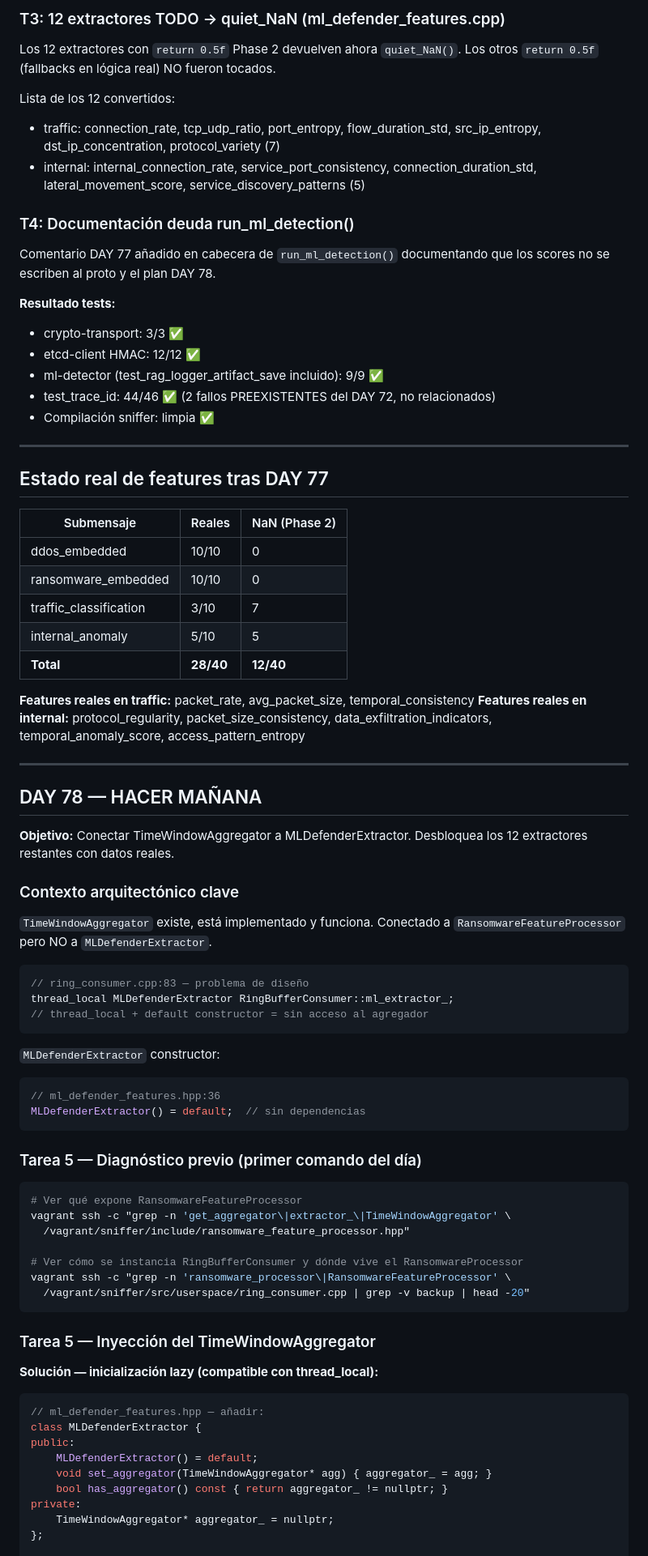
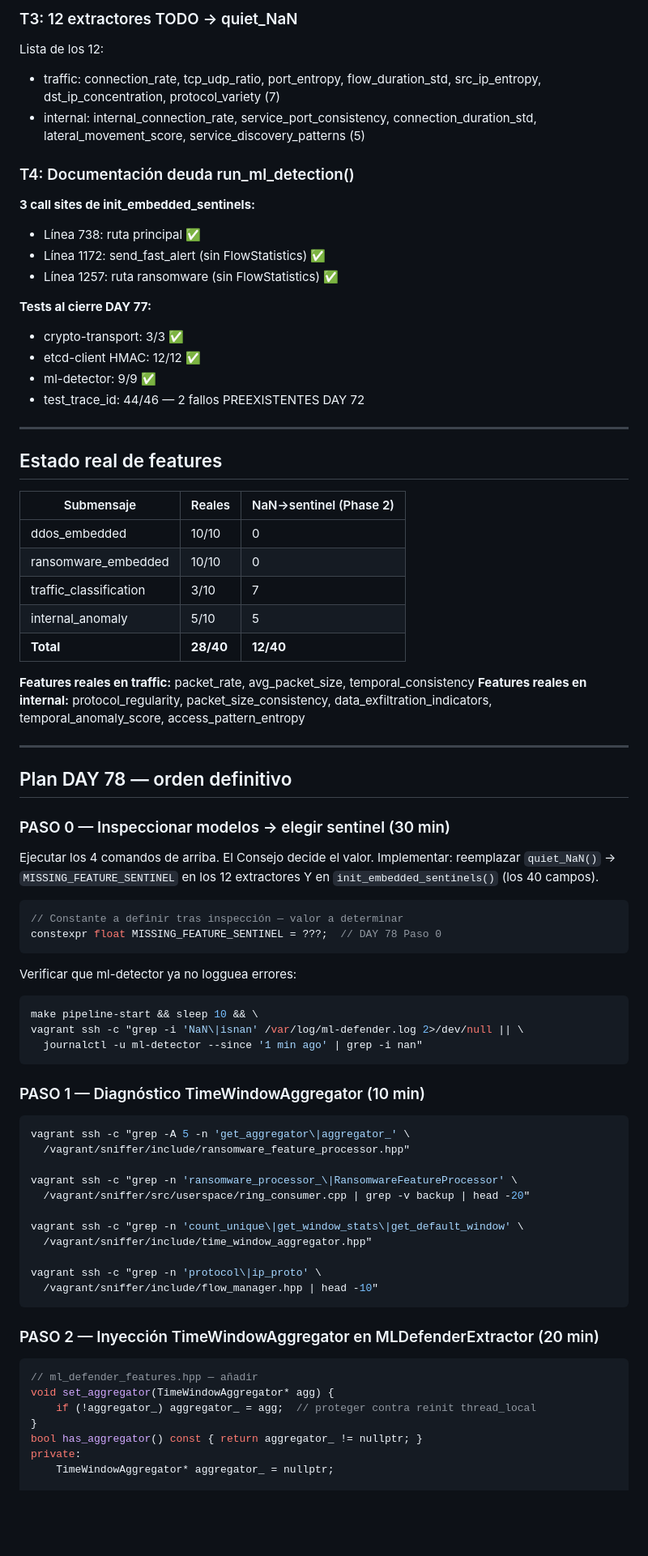
Before and after one commit to alonsoir/test-zeromq-c-, a Markdown page: PROMPT_CONTINUE_CLAUDE.md, the part around one of its changes. Shown at 81% size. Drawn GitHub-style; blank space fills up the shorter version.

Commit message:
Actualizacion continuidad para Claude después de dos rondas con el consejo.

````diff
--- a/PROMPT_CONTINUE_CLAUDE.md
+++ b/PROMPT_CONTINUE_CLAUDE.md
@@ -32,31 +87,30 @@ AHORA (correcto):
 ```
 
-### T3: 12 extractores TODO → quiet_NaN (ml_defender_features.cpp)
-Los 12 extractores con `return 0.5f` Phase 2 devuelven ahora `quiet_NaN()`.
-Los otros `return 0.5f` (fallbacks en lógica real) NO fueron tocados.
-
-Lista de los 12 convertidos:
+### T3: 12 extractores TODO → quiet_NaN
+Lista de los 12:
 - traffic: connection_rate, tcp_udp_ratio, port_entropy, flow_duration_std,
   src_ip_entropy, dst_ip_concentration, protocol_variety (7)
 - internal: internal_connection_rate, service_port_consistency,
   connection_duration_std, lateral_movement_score, service_discovery_patterns (5)
 
 ### T4: Documentación deuda run_ml_detection()
-Comentario DAY 77 añadido en cabecera de `run_ml_detection()` documentando
-que los scores no se escriben al proto y el plan DAY 78.
 
-**Resultado tests:**
+**3 call sites de init_embedded_sentinels:**
+- Línea 738: ruta principal ✅
+- Línea 1172: send_fast_alert (sin FlowStatistics) ✅
+- Línea 1257: ruta ransomware (sin FlowStatistics) ✅
+
+**Tests al cierre DAY 77:**
 - crypto-transport: 3/3 ✅
 - etcd-client HMAC: 12/12 ✅
-- ml-detector (test_rag_logger_artifact_save incluido): 9/9 ✅
-- test_trace_id: 44/46 ✅ (2 fallos PREEXISTENTES del DAY 72, no relacionados)
-- Compilación sniffer: limpia ✅
+- ml-detector: 9/9 ✅
+- test_trace_id: 44/46 — 2 fallos PREEXISTENTES DAY 72
 
 ---
 
-## Estado real de features tras DAY 77
+## Estado real de features
 
-| Submensaje | Reales | NaN (Phase 2) |
+| Submensaje | Reales | NaN→sentinel (Phase 2) |
 |---|---|---|
 | ddos_embedded | 10/10 | 0 |
 | ransomware_embedded | 10/10 | 0 |
@@ -70,50 +124,47 @@ data_exfiltration_indicators, temporal_anomaly_score, access_pattern_entropy
 
 ---
 
-## DAY 78 — HACER MAÑANA
+## Plan DAY 78 — orden definitivo
 
-**Objetivo:** Conectar TimeWindowAggregator a MLDefenderExtractor.
-Desbloquea los 12 extractores restantes con datos reales.
-
-### Contexto arquitectónico clave
-
-`TimeWindowAggregator` existe, está implementado y funciona.
-Conectado a `RansomwareFeatureProcessor` pero NO a `MLDefenderExtractor`.
+### PASO 0 — Inspeccionar modelos → elegir sentinel (30 min)
+Ejecutar los 4 comandos de arriba. El Consejo decide el valor.
+Implementar: reemplazar `quiet_NaN()` → `MISSING_FEATURE_SENTINEL` en los 12
+extractores Y en `init_embedded_sentinels()` (los 40 campos).
 
 ```cpp
-// ring_consumer.cpp:83 — problema de diseño
-thread_local MLDefenderExtractor RingBufferConsumer::ml_extractor_;
-// thread_local + default constructor = sin acceso al agregador
+// Constante a definir tras inspección — valor a determinar
+constexpr float MISSING_FEATURE_SENTINEL = ???;  // DAY 78 Paso 0
 ```
 
-`MLDefenderExtractor` constructor:
-```cpp
-// ml_defender_features.hpp:36
-MLDefenderExtractor() = default;  // sin dependencias
+Verificar que ml-detector ya no logguea errores:
+```bash
+make pipeline-start && sleep 10 && \
+vagrant ssh -c "grep -i 'NaN\|isnan' /var/log/ml-defender.log 2>/dev/null || \
+  journalctl -u ml-detector --since '1 min ago' | grep -i nan"
 ```
 
-### Tarea 5 — Diagnóstico previo (primer comando del día)
+### PASO 1 — Diagnóstico TimeWindowAggregator (10 min)
 ```bash
-# Ver qué expone RansomwareFeatureProcessor
-vagrant ssh -c "grep -n 'get_aggregator\|extractor_\|TimeWindowAggregator' \
+vagrant ssh -c "grep -A 5 -n 'get_aggregator\|aggregator_' \
   /vagrant/sniffer/include/ransomware_feature_processor.hpp"
 
-# Ver cómo se instancia RingBufferConsumer y dónde vive el RansomwareProcessor
-vagrant ssh -c "grep -n 'ransomware_processor\|RansomwareFeatureProcessor' \
+vagrant ssh -c "grep -n 'ransomware_processor_\|RansomwareFeatureProcessor' \
   /vagrant/sniffer/src/userspace/ring_consumer.cpp | grep -v backup | head -20"
+
+vagrant ssh -c "grep -n 'count_unique\|get_window_stats\|get_default_window' \
+  /vagrant/sniffer/include/time_window_aggregator.hpp"
+
+vagrant ssh -c "grep -n 'protocol\|ip_proto' \
+  /vagrant/sniffer/include/flow_manager.hpp | head -10"
 ```
 
-### Tarea 5 — Inyección del TimeWindowAggregator
-
-**Solución — inicialización lazy (compatible con thread_local):**
+### PASO 2 — Inyección TimeWindowAggregator en MLDefenderExtractor (20 min)
 ```cpp
-// ml_defender_features.hpp — añadir:
-class MLDefenderExtractor {
-public:
-    MLDefenderExtractor() = default;
-    void set_aggregator(TimeWindowAggregator* agg) { aggregator_ = agg; }
-    bool has_aggregator() const { return aggregator_ != nullptr; }
+// ml_defender_features.hpp — añadir
+void set_aggregator(TimeWindowAggregator* agg) {
+    if (!aggregator_) aggregator_ = agg;  // proteger contra reinit thread_local
+}
+bool has_aggregator() const { return aggregator_ != nullptr; }
 private:
     TimeWindowAggregator* aggregator_ = nullptr;
-};
 
````
Also changed, not shown: other parts of PROMPT_CONTINUE_CLAUDE.md (+150 -111 lines).
